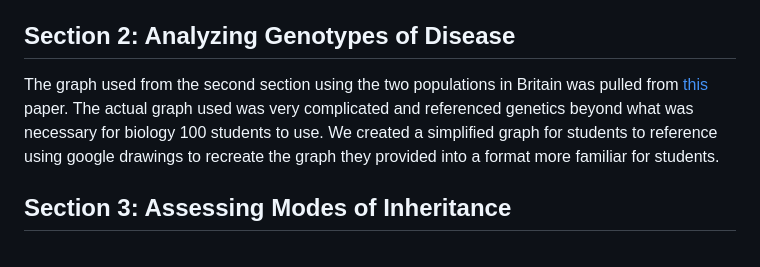
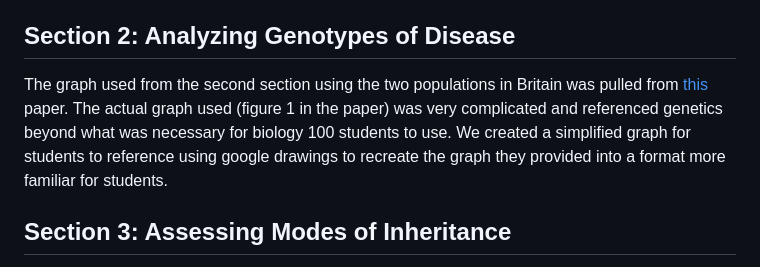
Before and after one commit to bdhayes01/Bioinformatics_Capstone, a Markdown page: reproducibility/Genetics_Reproducibility.md, the part around the change. Rendered like a GitHub page.

```diff
--- a/reproducibility/Genetics_Reproducibility.md
+++ b/reproducibility/Genetics_Reproducibility.md
@@ -7,7 +7,7 @@ It also has an excerpt from a [BBC article](https://www.bbc.com/creativediversit
 and statistics from another [study](https://www.ncbi.nlm.nih.gov/pmc/articles/PMC5079102/) to support the claim those of Pakistani descent in Britain showed higher consanguinity.
 
 ## Section 2: Analyzing Genotypes of Disease
-The graph used from the second section using the two populations in Britain was pulled from [this](https://www.science.org/doi/full/10.1126/science.aar6731?casa_token=B8mi7XvWvqAAAAAA%3Ant_1zKNG7bshPNBVbJDT4em3h5hosfAipGxKyEP6Y5rTsVCYJfYSg19ySijqHfmlQ8-oO9cN0nqX4Q) paper. The actual graph used was very complicated and referenced genetics beyond what was necessary for biology 100 students to use. We created a simplified graph for students to reference using google drawings to recreate the graph they provided into a format more familiar for students.
+The graph used from the second section using the two populations in Britain was pulled from [this](https://www.science.org/doi/full/10.1126/science.aar6731?casa_token=B8mi7XvWvqAAAAAA%3Ant_1zKNG7bshPNBVbJDT4em3h5hosfAipGxKyEP6Y5rTsVCYJfYSg19ySijqHfmlQ8-oO9cN0nqX4Q) paper. The actual graph used (figure 1 in the paper) was very complicated and referenced genetics beyond what was necessary for biology 100 students to use. We created a simplified graph for students to reference using google drawings to recreate the graph they provided into a format more familiar for students.
 
 ## Section 3: Assessing Modes of Inheritance
 This section displays pedigrees that were made from data in [Table S6](https://www.science.org/doi/suppl/10.1126/science.aar6731/suppl_file/aar6731_martin_table-s6.xlsx) in
```
